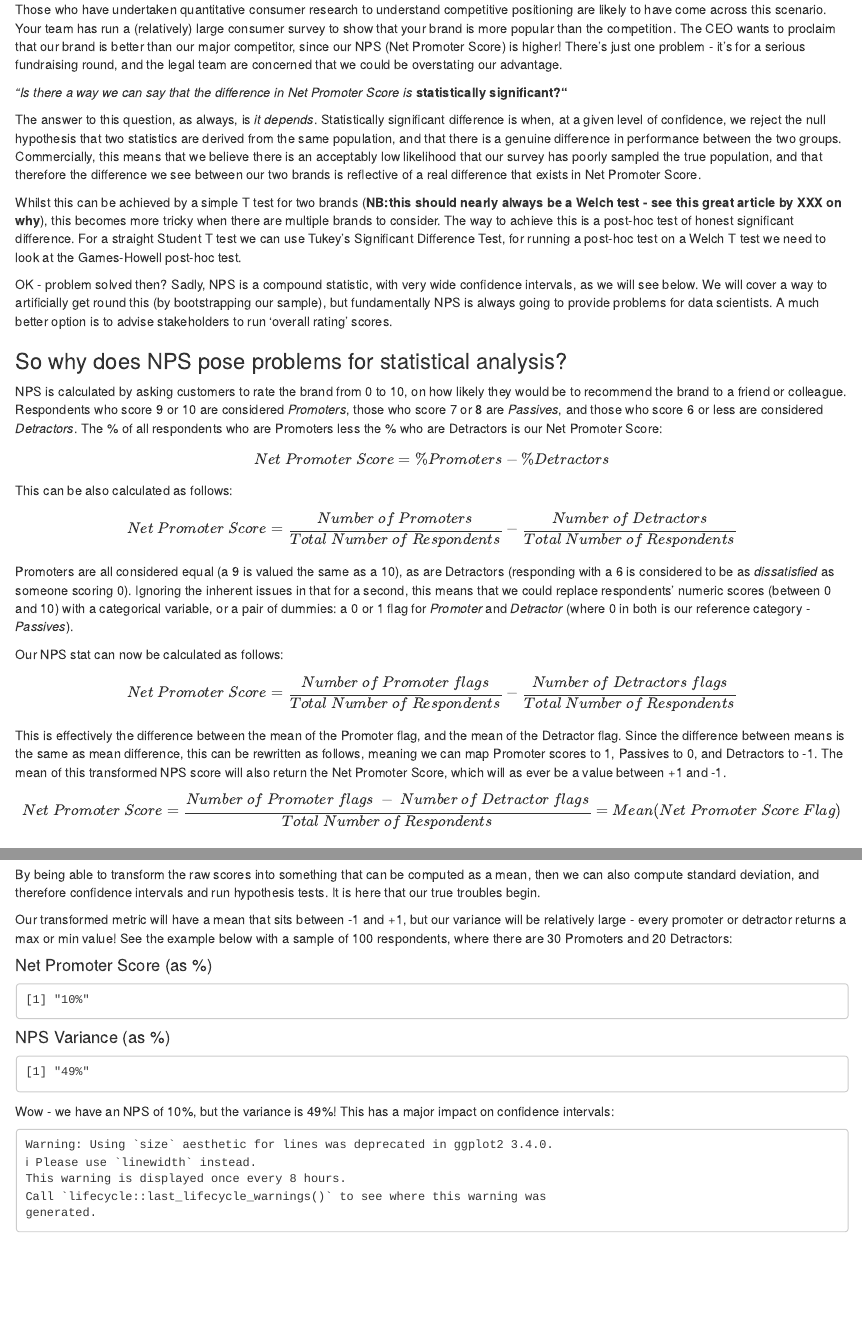
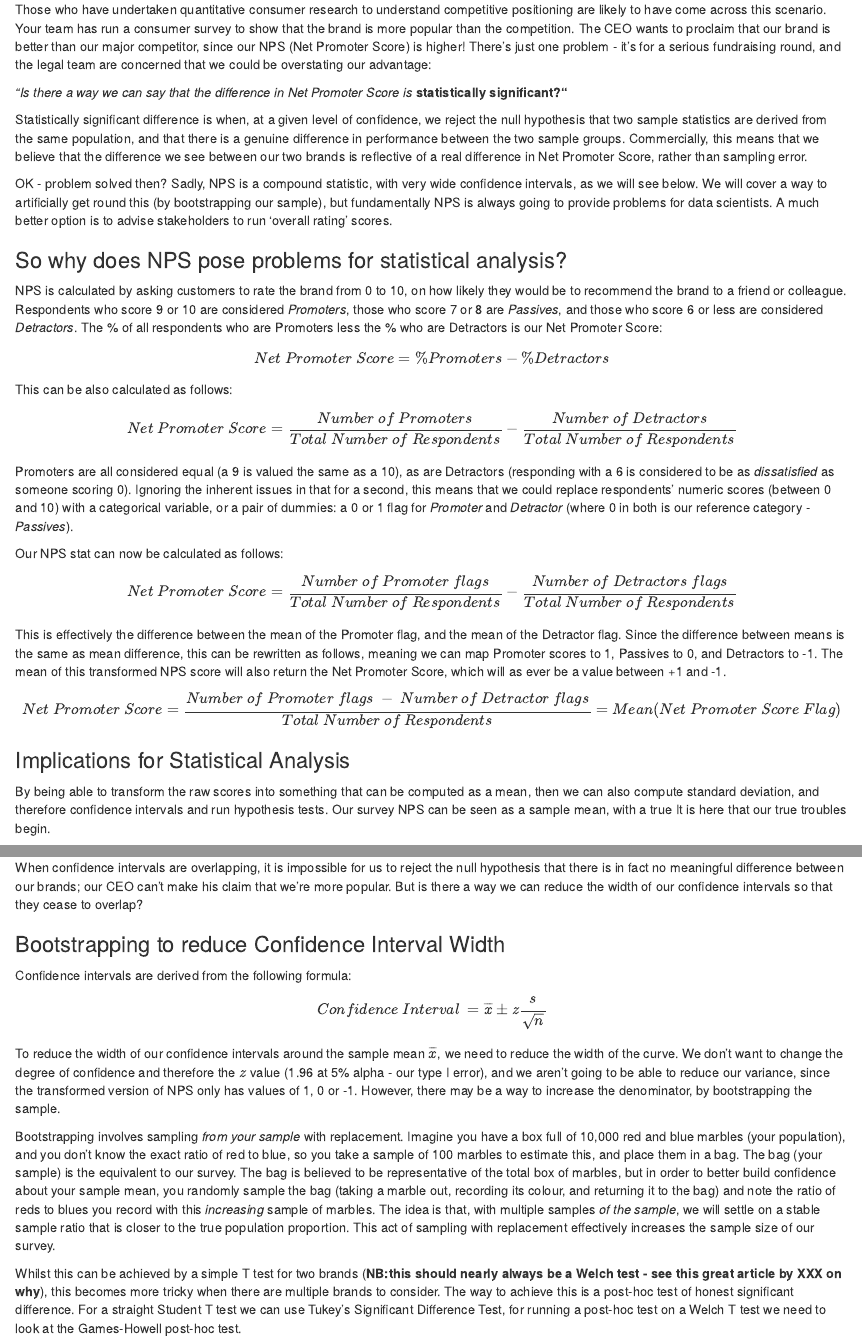
Before and after one commit to rsklly/r-you-experienced, an R Markdown document (NPSS rmarkdown.Rmd): the page in a window 1100 px wide, from 180 px down, and a second part further down, joined at a grey line. Rendered offline with R 4.5, knitr and Pandoc, with nearby package versions; some code elsewhere in the file could not run offline; common packages that the code uses without loading them are loaded.

Commit message:
Adding in bit on bootstrapping

```diff
--- a/NPSS rmarkdown.Rmd
+++ b/NPSS rmarkdown.Rmd
@@ -11,15 +11,13 @@ knitr::opts_chunk$set(echo = TRUE)
 
 ## Net Promoter Score and Confidence Intervals: A cautionary tale
 
-Those who have undertaken quantitative consumer research to understand competitive positioning are likely to have come across this scenario. Your team has run a (relatively) large consumer survey to show that your brand is more popular than the competition. The CEO wants to proclaim that our brand is better than our major competitor, since our NPS (Net Promoter Score) is higher! There's just one problem - it's for a serious fundraising round, and the legal team are concerned that we could be overstating our advantage.
+Those who have undertaken quantitative consumer research to understand competitive positioning are likely to have come across this scenario. Your team has run a consumer survey to show that the brand is more popular than the competition. The CEO wants to proclaim that our brand is better than our major competitor, since our NPS (Net Promoter Score) is higher! There's just one problem - it's for a serious fundraising round, and the legal team are concerned that we could be overstating our advantage:
 
 _"Is there a way we can say that the difference in Net Promoter Score is_ __statistically significant?"__
 
-The answer to this question, as always, is _it depends_.
-Statistically significant difference is when, at a given level of confidence, we reject the null hypothesis that two statistics are derived from the same population, and that there is a genuine difference in performance between the two groups.
-Commercially, this means that we believe there is an acceptably low likelihood that our survey has poorly sampled the true population, and that therefore the difference we see between our two brands is reflective of a real difference that exists in Net Promoter Score.
+Statistically significant difference is when, at a given level of confidence, we reject the null hypothesis that two sample statistics are derived from the same population, and that there is a genuine difference in performance between the two sample groups. Commercially, this means that we believe that the difference we see between our two brands is reflective of a real difference in Net Promoter Score, rather than sampling error.
 
-Whilst this can be achieved by a simple T test for two brands (**NB:this should nearly always be a Welch test - see this great article by XXX on why**), this becomes more tricky when there are multiple brands to consider. The way to achieve this is a post-hoc test of honest significant difference. For a straight Student T test we can use Tukey's Significant Difference Test, for running a post-hoc test on a Welch T test we need to look at the Games-Howell post-hoc test.
+
 
 OK - problem solved then? Sadly, NPS is a compound statistic, with very wide confidence intervals, as we will see below. We will cover a way to artificially get round this (by bootstrapping our sample), but fundamentally NPS is always going to provide problems for data scientists. A much better option is to advise stakeholders to run 'overall rating' scores.
 
@@ -52,7 +50,7 @@ $$
 
 ### Implications for Statistical Analysis
 
-By being able to transform the raw scores into something that can be computed as a mean, then we can also compute standard deviation, and therefore confidence intervals and run hypothesis tests. It is here that our true troubles begin.
+By being able to transform the raw scores into something that can be computed as a mean, then we can also compute standard deviation, and therefore confidence intervals and run hypothesis tests. Our survey NPS can be seen as a sample mean, with a true It is here that our true troubles begin.
 
 Our transformed metric will have a mean that sits between -1 and +1, but our variance will be relatively large - every promoter or detractor returns a max or min value! See the example below with a sample of 100 respondents, where there are 30 Promoters and 20 Detractors:
 
@@ -123,0 +127,16 @@ d
+When confidence intervals are overlapping, it is impossible for us to reject the null hypothesis that there is in fact no meaningful difference between our brands; our CEO can't make his claim that we're more popular. But is there a way we can reduce the width of our confidence intervals so that they cease to overlap?
+
+### Bootstrapping to reduce Confidence Interval Width
+
+Confidence intervals are derived from the following formula:
+
+$$
+Confidence\ Interval\ = \overline{x} \pm z\frac{s}{\sqrt n}
+$$
+To reduce the width of our confidence intervals around the sample mean $\overline{x}$, we need to reduce the width of the curve. We don't want to change the degree of confidence and therefore the $z$ value (1.96 at 5% alpha - our type I error), and we aren't going to be able to reduce our variance, since the transformed version of NPS only has values of 1, 0 or -1. However, there may be a way to increase the denominator, by bootstrapping the sample.
+
+Bootstrapping involves sampling _from your sample_ with replacement. Imagine you have a box full of 10,000 red and blue marbles (your population), and you don't know the exact ratio of red to blue, so you take a sample of 100 marbles to estimate this, and place them in a bag. The bag (your sample) is the equivalent to our survey. The bag is believed to be representative of the total box of marbles, but in order to better build confidence about your sample mean, you randomly sample the bag (taking a marble out, recording its colour, and returning it to the bag) and note the ratio of reds to blues you record with this _increasing_ sample of marbles. The idea is that, with multiple samples _of the sample_, we will settle on a stable sample ratio that is closer to the true population proportion. This act of sampling with replacement effectively increases the sample size of our survey.
+
+
+
+Whilst this can be achieved by a simple T test for two brands (**NB:this should nearly always be a Welch test - see this great article by XXX on why**), this becomes more tricky when there are multiple brands to consider. The way to achieve this is a post-hoc test of honest significant difference. For a straight Student T test we can use Tukey's Significant Difference Test, for running a post-hoc test on a Welch T test we need to look at the Games-Howell post-hoc test.
```
Also changed, not shown: nps_drafts.R (+11 -0 lines), NPSS rmarkdown.Rmd (11 more changed lines).
